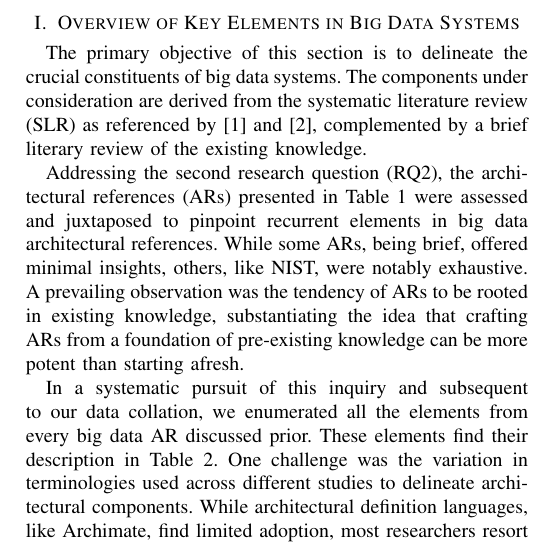
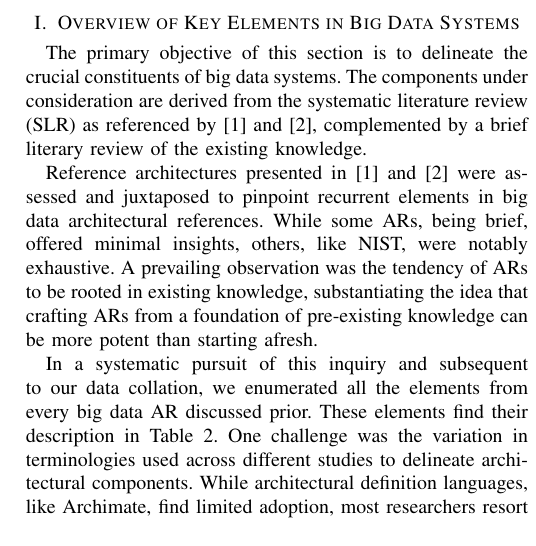
Before and after one commit to Polyhistor/SITIS-conference-BD-testing, a LaTeX paper (conference_101719.tex): part of one column of page 1 of 3, cut so that both start at the same text. Compiled offline with pdfLaTeX; a missing font is replaced by an installed copy or a similar font; a LaTeX package or settings file that is missing is left out.

Commit message:
removed some unrelated stuff

```diff
--- a/conference_101719.tex
+++ b/conference_101719.tex
@@ -15,7 +15,7 @@
 
 The primary objective of this section is to delineate the crucial constituents of big data systems. The components under consideration are derived from the systematic literature review (SLR) as referenced by \cite{b1} and \cite{b2}, complemented by a brief literary review of the existing knowledge.
 
-Addressing the second research question (RQ2), the architectural references (ARs) presented in Table 1 were assessed and juxtaposed to pinpoint recurrent elements in big data architectural references. While some ARs, being brief, offered minimal insights, others, like NIST, were notably exhaustive. A prevailing observation was the tendency of ARs to be rooted in existing knowledge, substantiating the idea that crafting ARs from a foundation of pre-existing knowledge can be more potent than starting afresh.
+Reference architectures presented in \cite{b1} and \cite{b2} were assessed and juxtaposed to pinpoint recurrent elements in big data architectural references. While some ARs, being brief, offered minimal insights, others, like NIST, were notably exhaustive. A prevailing observation was the tendency of ARs to be rooted in existing knowledge, substantiating the idea that crafting ARs from a foundation of pre-existing knowledge can be more potent than starting afresh.
 
 In a systematic pursuit of this inquiry and subsequent to our data collation, we enumerated all the elements from every big data AR discussed prior. These elements find their description in Table 2. One challenge was the variation in terminologies used across different studies to delineate architectural components. While architectural definition languages, like Archimate, find limited adoption, most researchers resort to bespoke ontologies using simple diagrams. This renders comparison challenging, often necessitating translation from one conceptual framework to another.
 
```
Also changed, not shown: conference_101719.pdf, 4 other files.
